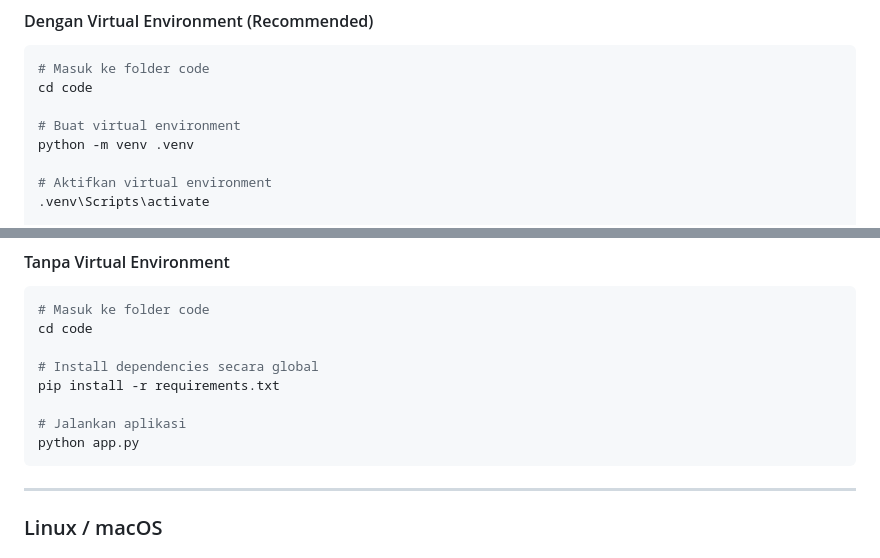
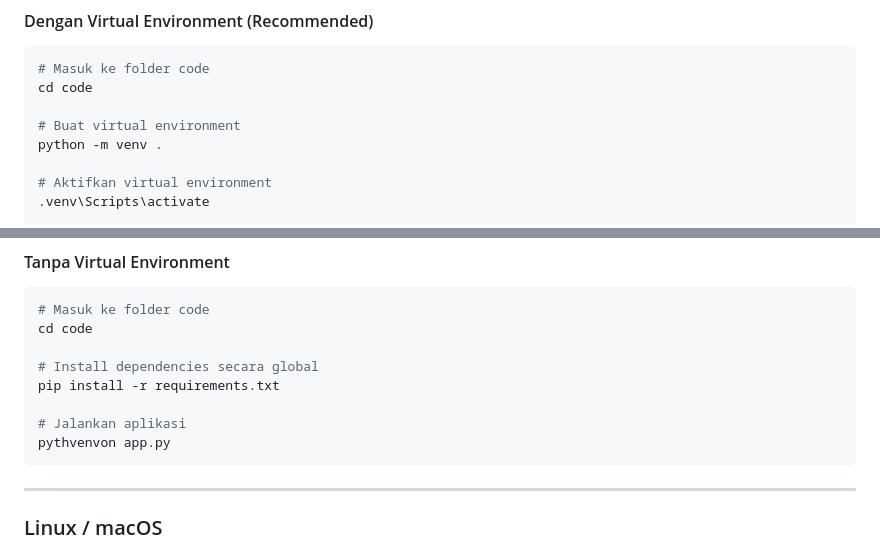
Before and after one commit to Agnes-Mnl/latsar2026, a Markdown page: nip_check_and_compare-main/README_nip_checker.md, 2 parts joined by grey strips. Rendered like a GitHub page.

````diff
--- a/nip_check_and_compare-main/README_nip_checker.md
+++ b/nip_check_and_compare-main/README_nip_checker.md
@@ -28,7 +28,7 @@ Aplikasi web untuk membandingkan data pegawai antara **SIMPEG** (Sistem Informas
 cd code
 
 # Buat virtual environment
-python -m venv .venv
+python -m venv .
 
 # Aktifkan virtual environment
 .venv\Scripts\activate
@@ -50,7 +50,7 @@ cd code
 pip install -r requirements.txt
 
 # Jalankan aplikasi
-python app.py
+pythvenvon app.py
 ```
 
 ---
````
